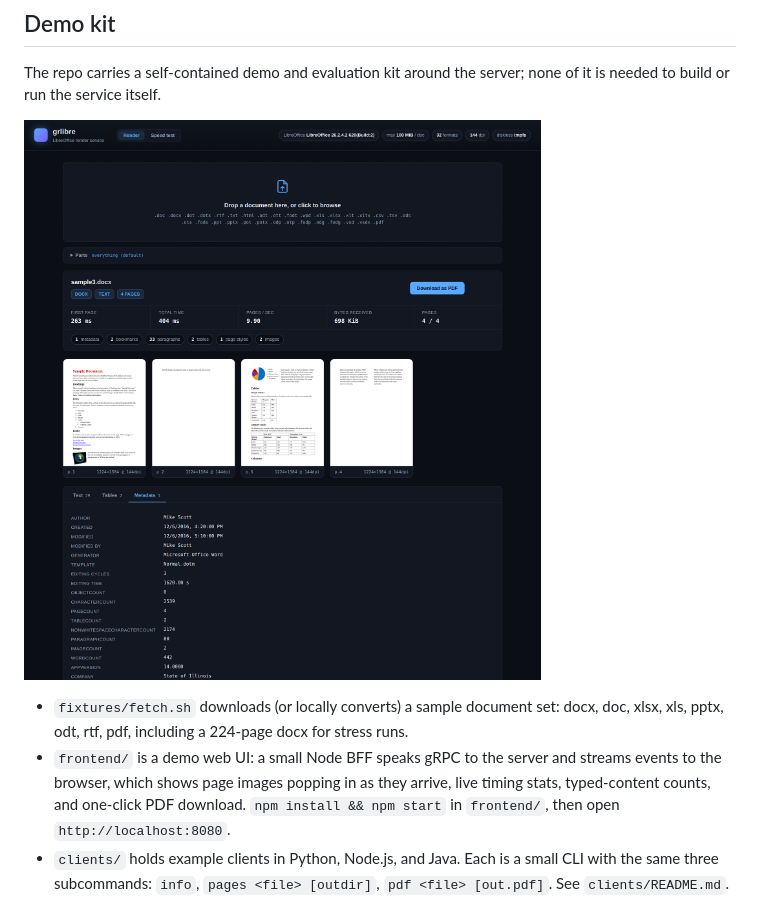
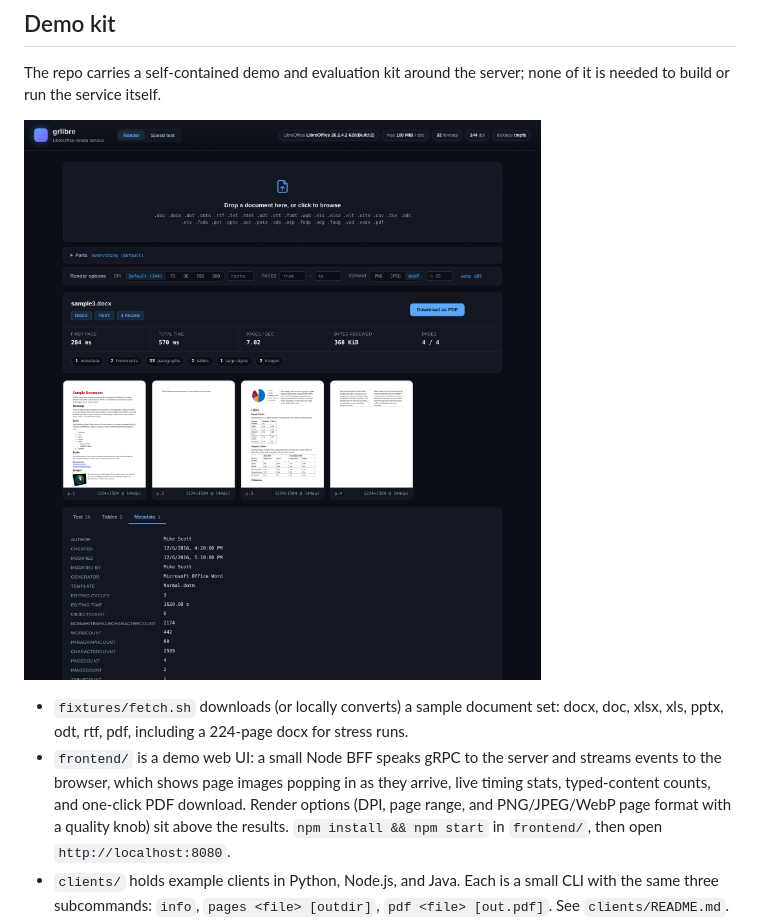
Before and after one commit to ai-pipestream/grpc-libreoffice, a Markdown page: README.md, the part around the change. Rendered like a GitHub page; pictures changed too: docs/frontend.png.

```diff
--- a/README.md
+++ b/README.md
@@ -243,8 +243,9 @@ counts.](docs/frontend.png)
 - `frontend/` is a demo web UI: a small Node BFF speaks gRPC to the server
   and streams events to the browser, which shows page images popping in as
   they arrive, live timing stats, typed-content counts, and one-click PDF
-  download. `npm install && npm start` in `frontend/`, then open
-  `http://localhost:8080`.
+  download. Render options (DPI, page range, and PNG/JPEG/WebP page format
+  with a quality knob) sit above the results. `npm install && npm start` in
+  `frontend/`, then open `http://localhost:8080`.
 - `clients/` holds example clients in Python, Node.js, and Java. Each is a
   small CLI with the same three subcommands: `info`, `pages <file> [outdir]`,
   `pdf <file> [out.pdf]`. See `clients/README.md`.
```
Also changed, not shown: frontend/README.md (+45 -5 lines), 5 other files.
